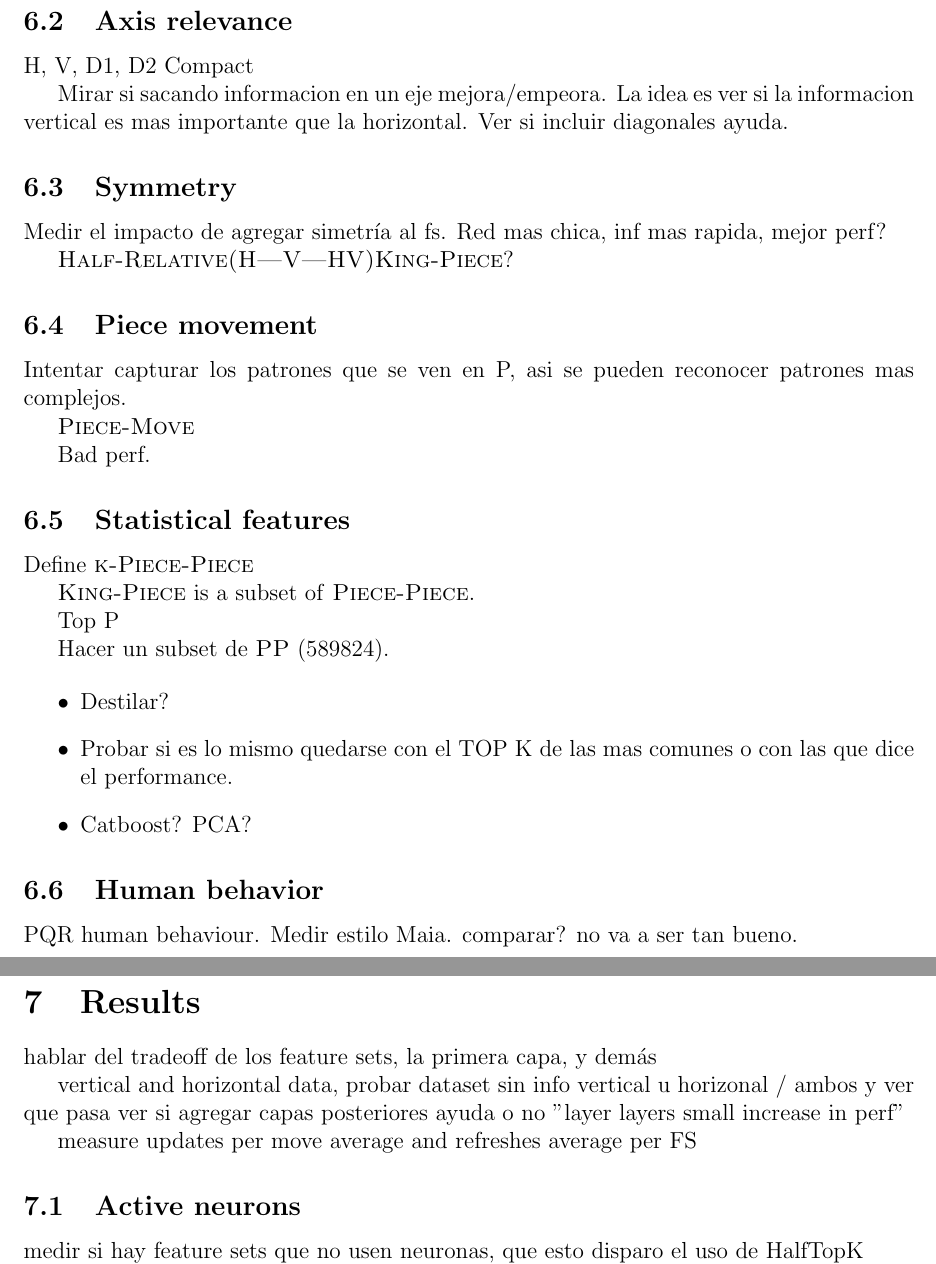
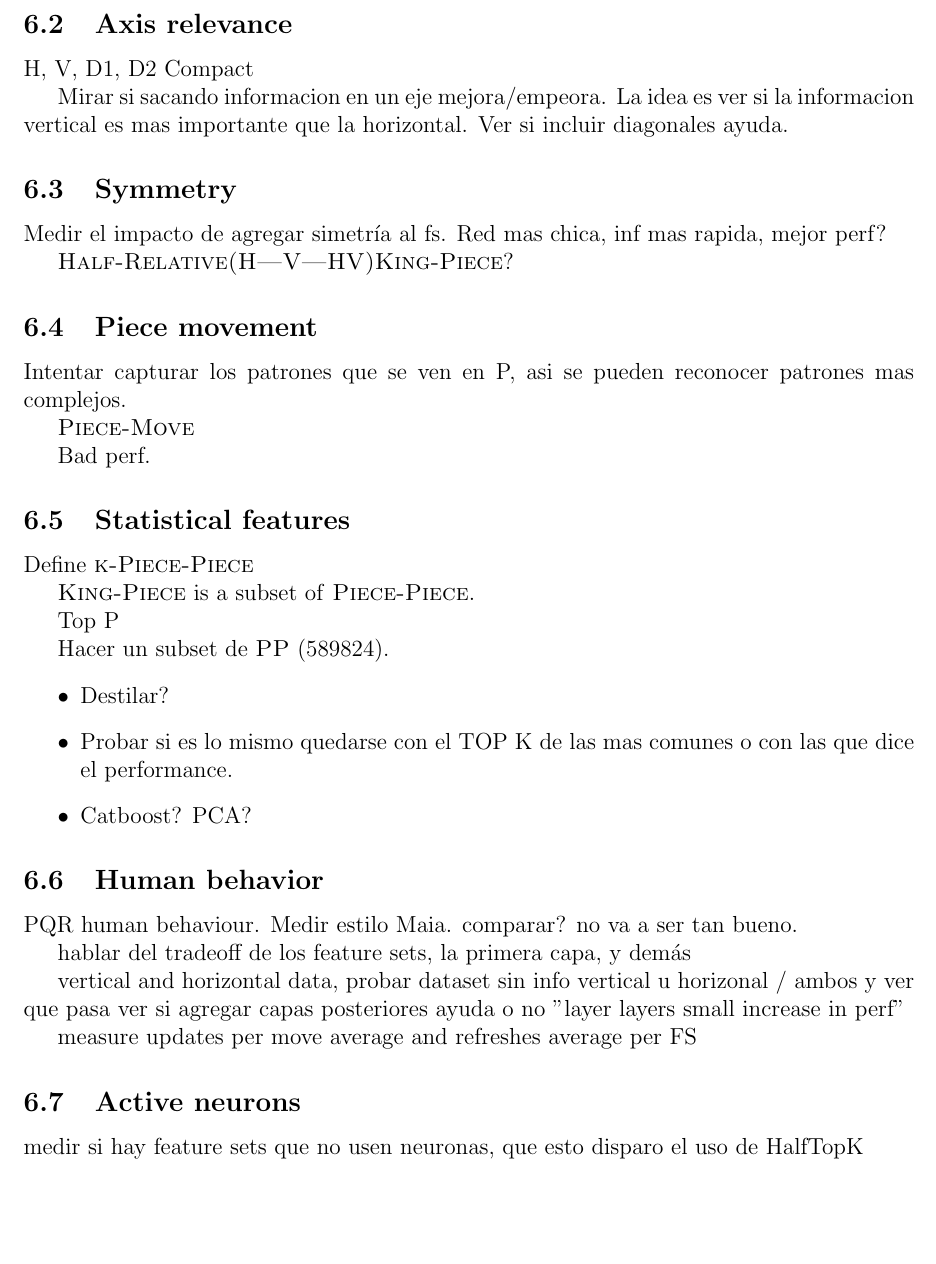
Before and after one commit to mlomb/cs-master-thesis-doc, a LaTeX thesis (thesis/main.tex, which reads thesis/6_experiments.tex, thesis/7_results.tex): two parts of pages 22 and 23 of 25 before the commit and part of page 22 of 24 after it, the two joined at a grey line, cut so that both start at the same text, the shorter picture padded with empty space. Compiled offline with pdfLaTeX.

Commit message:
removed results chapter

```diff
--- a/thesis/6_experiments.tex
+++ b/thesis/6_experiments.tex
@@ -78,3 +78,26 @@ Hacer un subset de \fs{PP} (589824).
 \subsection{Human behavior}
 
 PQR human behaviour. Medir estilo Maia. comparar? no va a ser tan bueno.
+
+
+
+
+% -----------------
+hablar del tradeoff de los feature sets, la primera capa, y demás
+
+vertical and horizontal data, probar dataset sin info vertical u horizonal / ambos y ver que pasa
+ver si agregar capas posteriores ayuda o no "layer layers small increase in perf"
+
+measure updates per move average and refreshes average per FS
+
+
+
+\subsection{Active neurons}
+
+medir si hay feature sets que no usen neuronas, que esto disparo el uso de HalfTopK
+
+average number of features enabled by feature set (cantidad y porcentaje)
+
+
+
+future work: triplet loss?
--- a/thesis/7_results.tex
+++ /dev/null
@@ -1,21 +0,0 @@
-
-\section{Results}
-
-hablar del tradeoff de los feature sets, la primera capa, y demás
-
-vertical and horizontal data, probar dataset sin info vertical u horizonal / ambos y ver que pasa
-ver si agregar capas posteriores ayuda o no "layer layers small increase in perf"
-
-measure updates per move average and refreshes average per FS
-
-
-
-\subsection{Active neurons}
-
-medir si hay feature sets que no usen neuronas, que esto disparo el uso de HalfTopK
-
-average number of features enabled by feature set (cantidad y porcentaje)
-
-
-
-future work: triplet loss?
```
Also changed, not shown: thesis/main.tex (+1 -2 lines), thesis/7_conclusions.tex (renamed from thesis/8_conclusions.tex).
